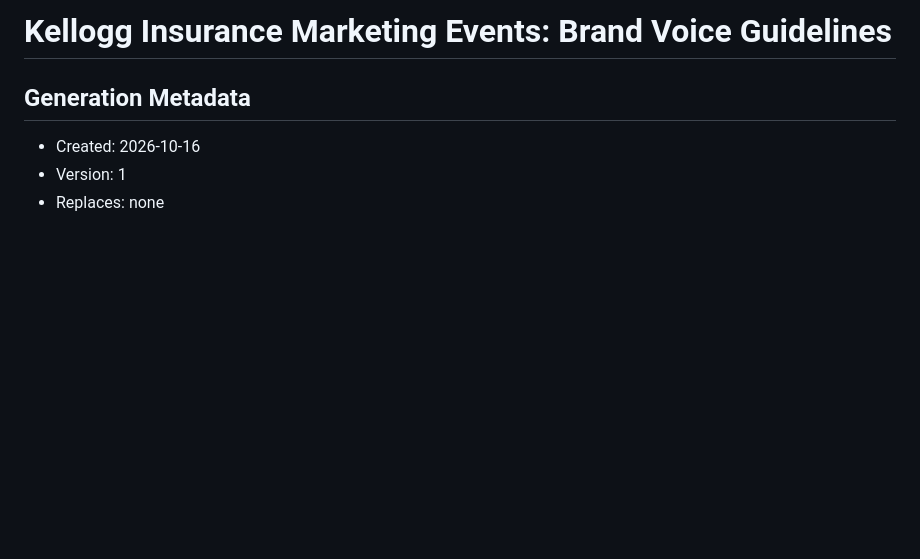
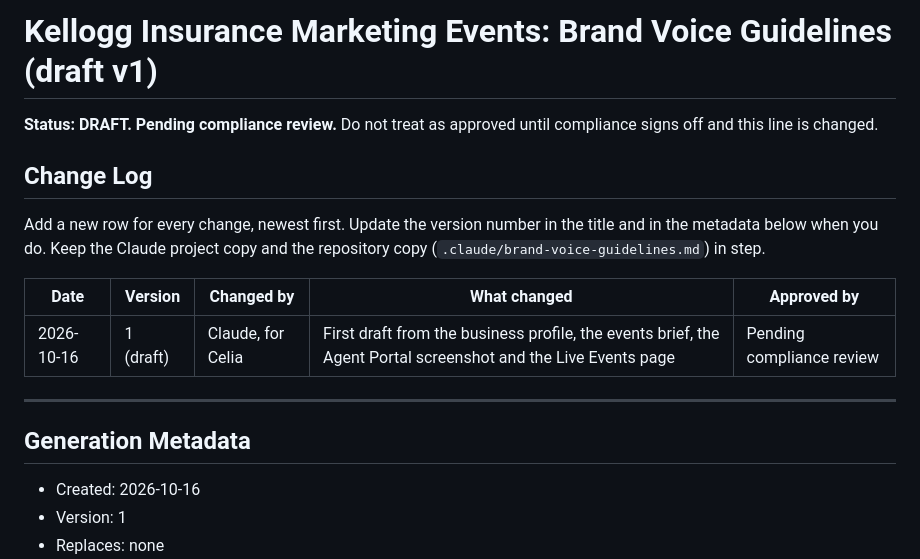
Before and after one commit to agentmessageforward-commits/events-website, a Markdown page: .claude/brand-voice-guidelines.md, the part around the change. Rendered like a GitHub page; blank space fills up the shorter version.

Commit message:
Mark brand guidelines as draft and add change log
Co-Authored-By: Claude Sonnet 5.5 <noreply@anthropic.com>
Claude-Session: https://claude.ai/code/session_01LFNSiQzknAzGfmxJunPXMf

```diff
--- a/.claude/brand-voice-guidelines.md
+++ b/.claude/brand-voice-guidelines.md
@@ -1,4 +1,16 @@
-# Kellogg Insurance Marketing Events: Brand Voice Guidelines
+# Kellogg Insurance Marketing Events: Brand Voice Guidelines (draft v1)
+
+**Status: DRAFT. Pending compliance review.** Do not treat as approved until compliance signs off and this line is changed.
+
+## Change Log
+
+Add a new row for every change, newest first. Update the version number in the title and in the metadata below when you do. Keep the Claude project copy and the repository copy (`.claude/brand-voice-guidelines.md`) in step.
+
+| Date | Version | Changed by | What changed | Approved by |
+| --- | --- | --- | --- | --- |
+| 2026-10-16 | 1 (draft) | Claude, for Celia | First draft from the business profile, the events brief, the Agent Portal screenshot and the Live Events page | Pending compliance review |
+
+---
 
 ## Generation Metadata
 - Created: 2026-10-16
```
